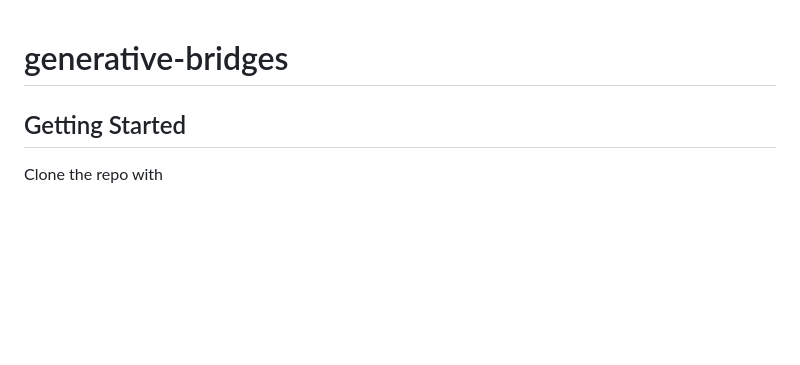
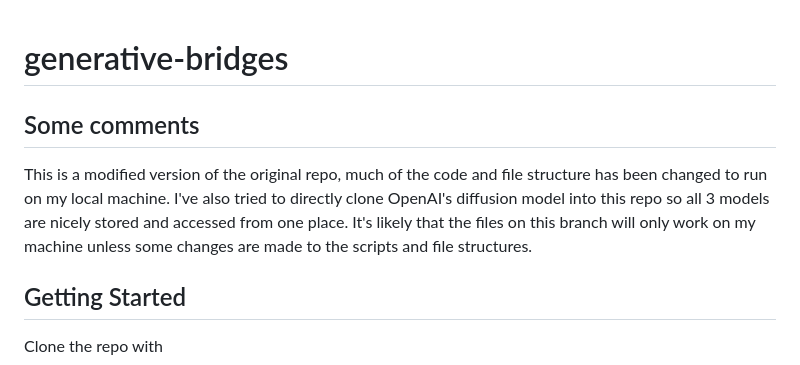
Before and after one commit to aimresearchlab/generative-bridges, a Markdown page: README.md, the part around the change. Drawn GitHub-style; blank space fills up the shorter version.

Commit message:
updated README with Sean's explanations

```diff
--- a/README.md
+++ b/README.md
@@ -1,4 +1,8 @@
 # generative-bridges
+
+## Some comments
+
+This is a modified version of the original repo, much of the code and file structure has been changed to run on my local machine. I've also tried to directly clone OpenAI's diffusion model into this repo so all 3 models are nicely stored and accessed from one place. It's likely that the files on this branch will only work on my machine unless some changes are made to the scripts and file structures.
 
 ## Getting Started
 Clone the repo with
```
